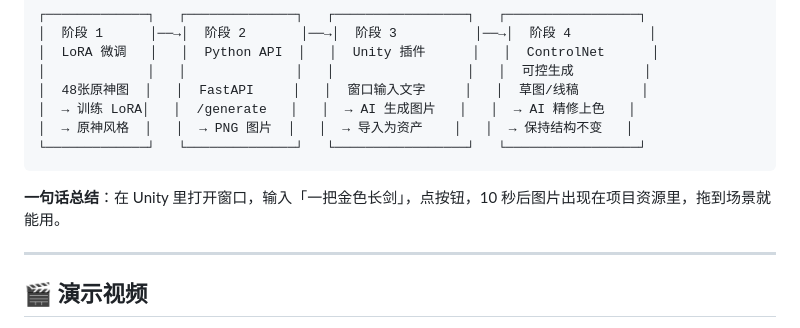
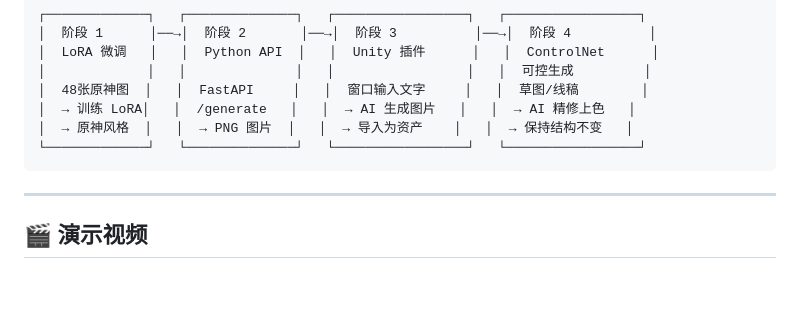
Before and after one commit to konodioda3939/aigc-game-asset-pipeline, a Markdown page: README.md, the part around the change. GitHub-like rendering; blank space fills up the shorter version.

Commit message:
Update README by removing summary sentence
Removed summary sentence from README.

````diff
--- a/README.md
+++ b/README.md
@@ -25,8 +25,6 @@
 │  → 原神风格  │   │  → PNG 图片  │   │  → 导入为资产    │   │  → 保持结构不变   │
 └─────────────┘   └──────────────┘   └─────────────────┘   └─────────────────┘
 ```
-
-**一句话总结**：在 Unity 里打开窗口，输入「一把金色长剑」，点按钮，10 秒后图片出现在项目资源里，拖到场景就能用。
 
 ---
 
````
